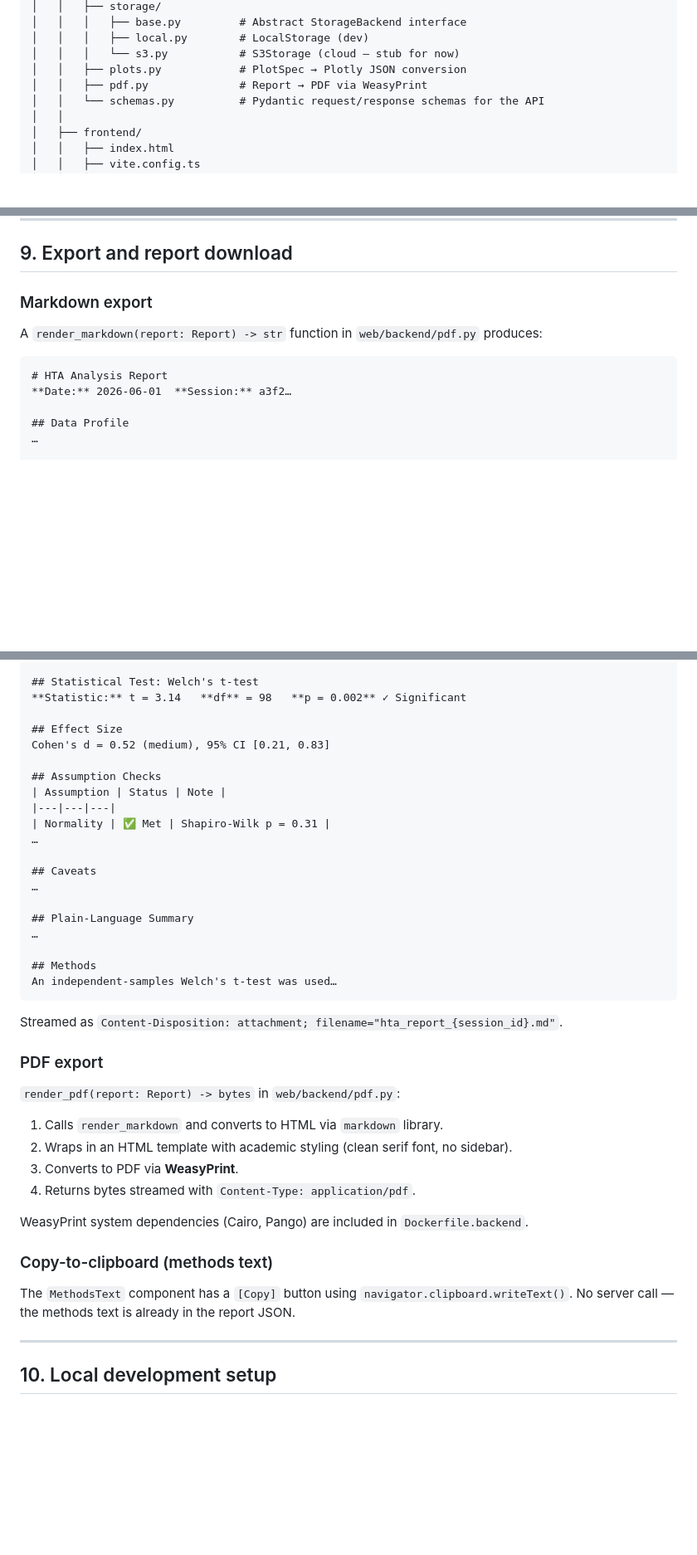
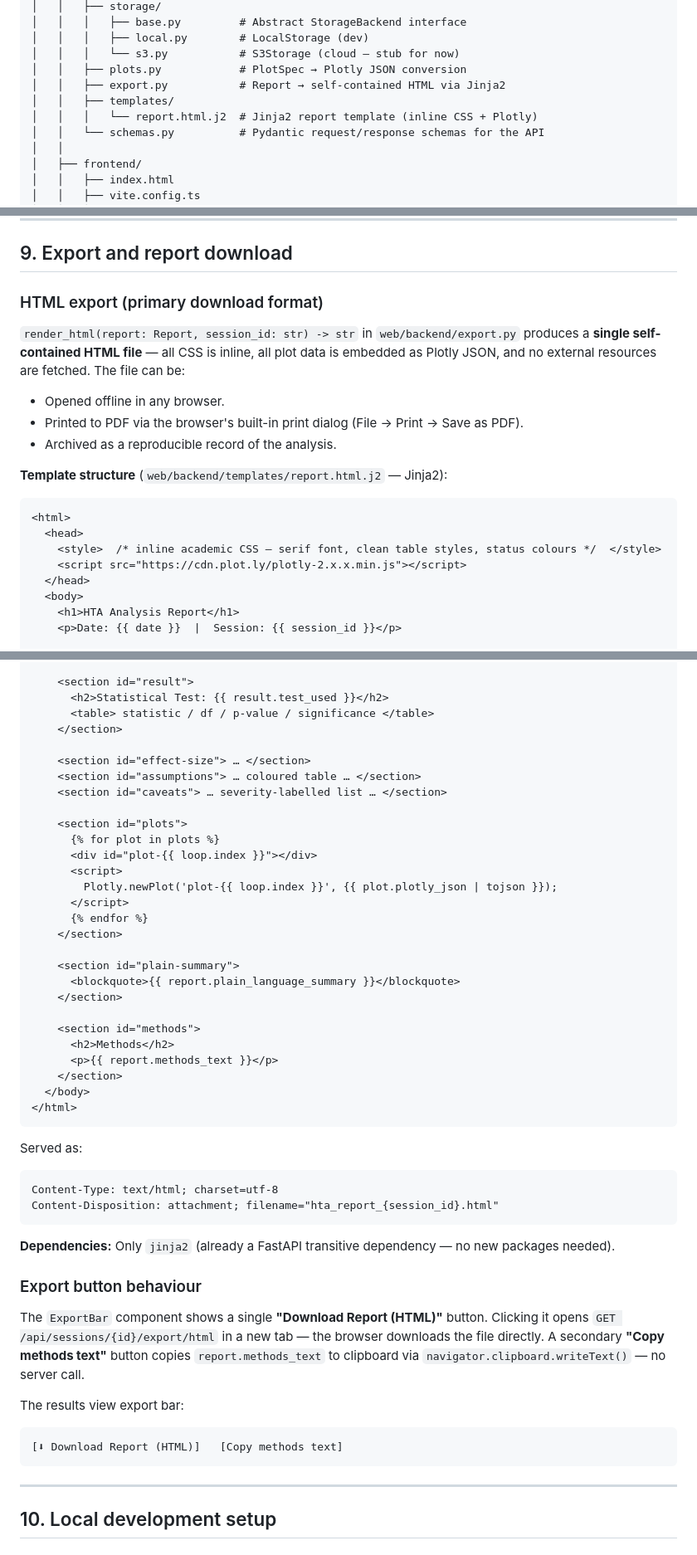
Before and after one commit to Wan-z/Better_Testing_Agent, a Markdown page: WEBSITE_DESIGN.md, 3 parts joined by grey strips. Shown at 83% size. Rendered like a GitHub page; blank space fills up the shorter version.

Commit message:
docs: update website design — HTML export replaces PDF+Markdown
Switch export format to a single self-contained HTML file (Jinja2
template, inline CSS, embedded Plotly JSON). Eliminates WeasyPrint
and system deps (Cairo, Pango); users can print-to-PDF from browser.
Drop weasyprint+markdown from web deps; jinja2 is already a FastAPI
transitive dep. Update §1, §5, §9, §10, §12, repo layout, and ExportBar.

Co-Authored-By: Claude Sonnet 4.6 <noreply@anthropic.com>

````diff
--- a/WEBSITE_DESIGN.md
+++ b/WEBSITE_DESIGN.md
@@ -83,7 +84,9 @@ Better_Testing_Agent/
 │   │   │   ├── local.py        # LocalStorage (dev)
 │   │   │   └── s3.py           # S3Storage (cloud — stub for now)
 │   │   ├── plots.py            # PlotSpec → Plotly JSON conversion
-│   │   ├── pdf.py              # Report → PDF via WeasyPrint
+│   │   ├── export.py           # Report → self-contained HTML via Jinja2
+│   │   ├── templates/
+│   │   │   └── report.html.j2  # Jinja2 report template (inline CSS + Plotly)
 │   │   └── schemas.py          # Pydantic request/response schemas for the API
 │   │
 │   ├── frontend/
@@ -536,14 +533,24 @@ This means:
 
 ## 9. Export and report download
 
-### Markdown export
+### HTML export (primary download format)
 
-A `render_markdown(report: Report) -> str` function in `web/backend/pdf.py` produces:
+`render_html(report: Report, session_id: str) -> str` in `web/backend/export.py` produces a
+**single self-contained HTML file** — all CSS is inline, all plot data is embedded as Plotly
+JSON, and no external resources are fetched. The file can be:
+- Opened offline in any browser.
+- Printed to PDF via the browser's built-in print dialog (File → Print → Save as PDF).
+- Archived as a reproducible record of the analysis.
 
-```markdown
-# HTA Analysis Report
-**Date:** 2026-06-01  **Session:** a3f2…
+**Template structure** (`web/backend/templates/report.html.j2` — Jinja2):
 
-## Data Profile
-…
+```
+<html>
+  <head>
+    <style>  /* inline academic CSS — serif font, clean table styles, status colours */  </style>
+    <script src="https://cdn.plot.ly/plotly-2.x.x.min.js"></script>
+  </head>
+  <body>
+    <h1>HTA Analysis Report</h1>
+    <p>Date: {{ date }}  |  Session: {{ session_id }}</p>
 
@@ -552,41 +559,53 @@ A `render_markdown(report: Report) -> str` function in `web/backend/pdf.py` prod
 
-## Statistical Test: Welch's t-test
-**Statistic:** t = 3.14   **df** = 98   **p = 0.002** ✓ Significant
+    <section id="result">
+      <h2>Statistical Test: {{ result.test_used }}</h2>
+      <table> statistic / df / p-value / significance </table>
+    </section>
 
-## Effect Size
-Cohen's d = 0.52 (medium), 95% CI [0.21, 0.83]
+    <section id="effect-size"> … </section>
+    <section id="assumptions"> … coloured table … </section>
+    <section id="caveats"> … severity-labelled list … </section>
 
-## Assumption Checks
-| Assumption | Status | Note |
-|---|---|---|
-| Normality | ✅ Met | Shapiro-Wilk p = 0.31 |
-…
+    <section id="plots">
+      {% for plot in plots %}
+      <div id="plot-{{ loop.index }}"></div>
+      <script>
+        Plotly.newPlot('plot-{{ loop.index }}', {{ plot.plotly_json | tojson }});
+      </script>
+      {% endfor %}
+    </section>
 
-## Caveats
-…
+    <section id="plain-summary">
+      <blockquote>{{ report.plain_language_summary }}</blockquote>
+    </section>
 
-## Plain-Language Summary
-…
-
-## Methods
-An independent-samples Welch's t-test was used…
+    <section id="methods">
+      <h2>Methods</h2>
+      <p>{{ report.methods_text }}</p>
+    </section>
+  </body>
+</html>
 ```
 
-Streamed as `Content-Disposition: attachment; filename="hta_report_{session_id}.md"`.
+Served as:
+```
+Content-Type: text/html; charset=utf-8
+Content-Disposition: attachment; filename="hta_report_{session_id}.html"
+```
 
-### PDF export
+**Dependencies:** Only `jinja2` (already a FastAPI transitive dependency — no new packages needed).
 
-`render_pdf(report: Report) -> bytes` in `web/backend/pdf.py`:
-1. Calls `render_markdown` and converts to HTML via `markdown` library.
-2. Wraps in an HTML template with academic styling (clean serif font, no sidebar).
-3. Converts to PDF via **WeasyPrint**.
-4. Returns bytes streamed with `Content-Type: application/pdf`.
+### Export button behaviour
 
-WeasyPrint system dependencies (Cairo, Pango) are included in `Dockerfile.backend`.
+The `ExportBar` component shows a single **"Download Report (HTML)"** button. Clicking it opens
+`GET /api/sessions/{id}/export/html` in a new tab — the browser downloads the file directly.
+A secondary **"Copy methods text"** button copies `report.methods_text` to clipboard via
+`navigator.clipboard.writeText()` — no server call.
 
-### Copy-to-clipboard (methods text)
-
-The `MethodsText` component has a `[Copy]` button using `navigator.clipboard.writeText()`. No server call — the methods text is already in the report JSON.
+The results view export bar:
+```
+[⬇ Download Report (HTML)]   [Copy methods text]
+```
 
 ---
 
````
Also changed, not shown: other parts of WEBSITE_DESIGN.md (+16 -20 lines).
